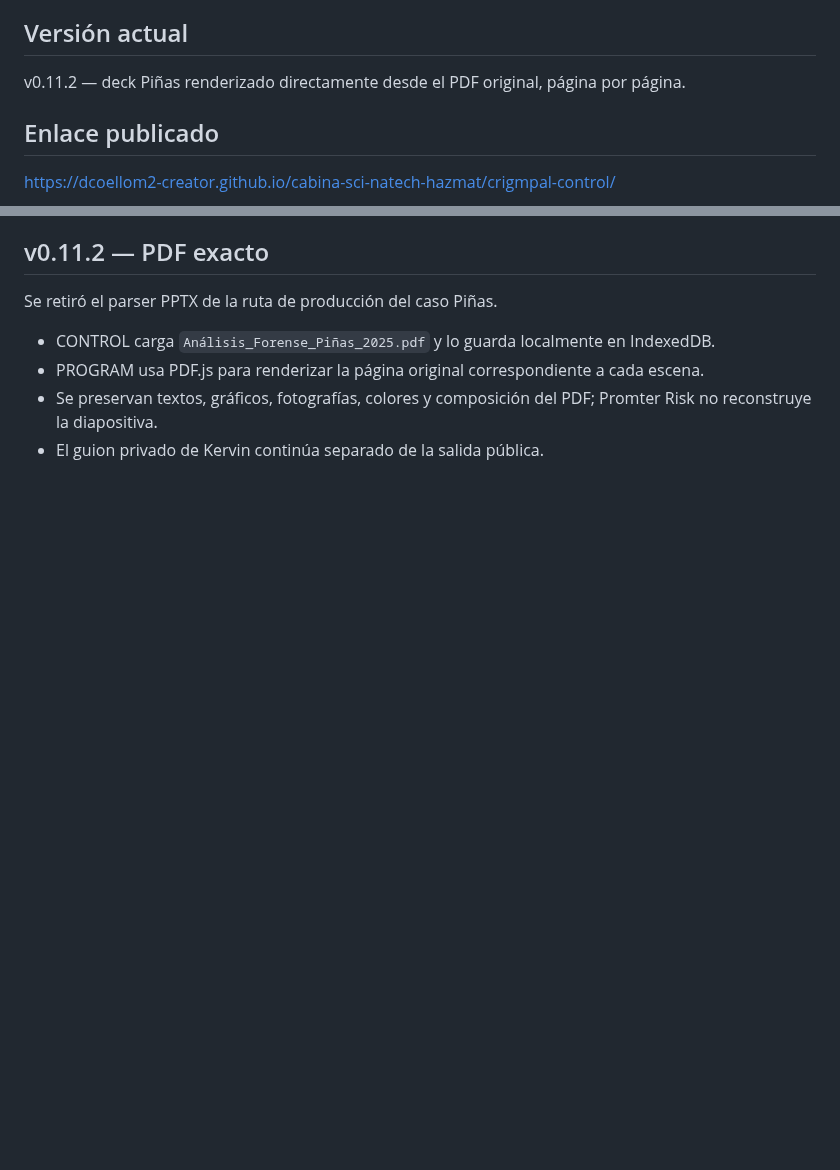
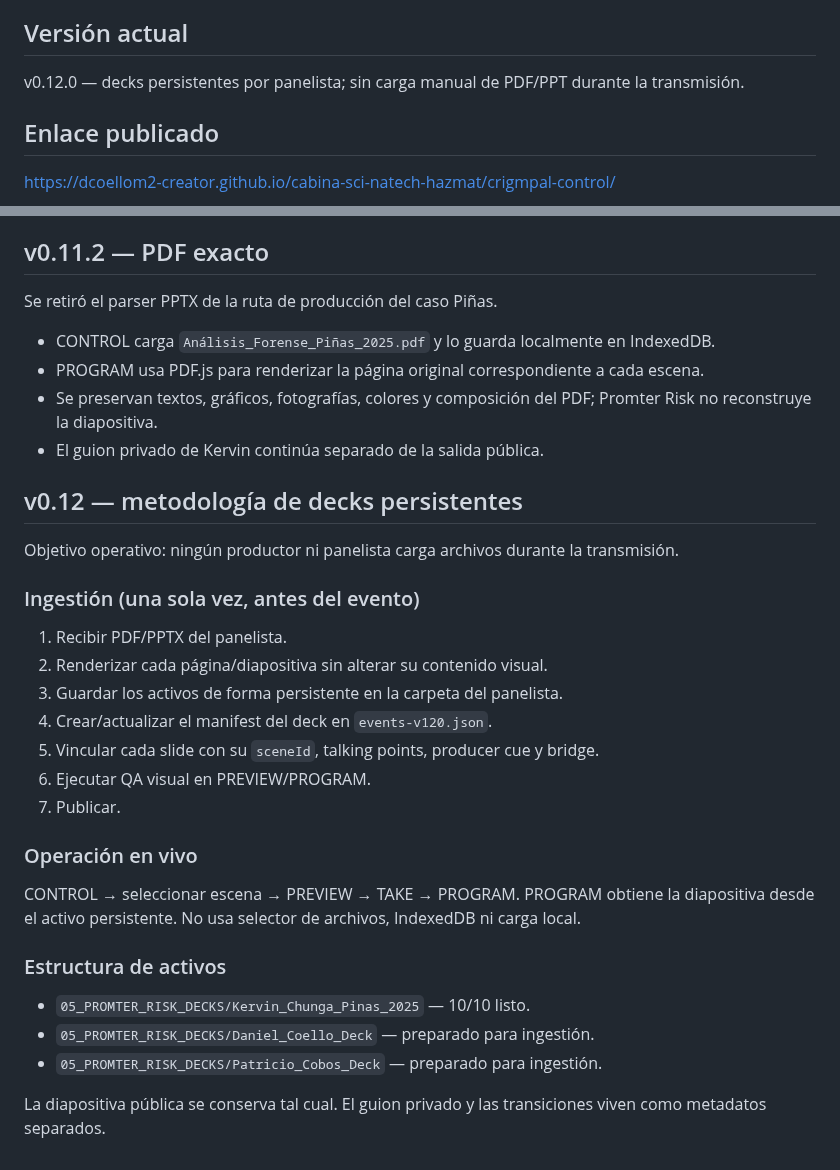
Before and after one commit to dcoellom2-creator/cabina-sci-natech-hazmat, a Markdown page: crigmpal-control/README.md, 2 parts joined by grey strips. Rendered like a GitHub page; blank space fills up the shorter version.

Commit message:
Documentar metodología de decks persistentes v0.12

```diff
--- a/crigmpal-control/README.md
+++ b/crigmpal-control/README.md
@@ -3,7 +3,7 @@
 Aplicación web publicada con GitHub Pages para conducir eventos técnicos con una experiencia distinta para administrador y panelistas.
 
 ## Versión actual
-v0.11.2 — deck Piñas renderizado directamente desde el PDF original, página por página.
+v0.12.0 — decks persistentes por panelista; sin carga manual de PDF/PPT durante la transmisión.
 
 ## Enlace publicado
 https://dcoellom2-creator.github.io/cabina-sci-natech-hazmat/crigmpal-control/
@@ -201,3 +201,27 @@ Se retiró el parser PPTX de la ruta de producción del caso Piñas.
 - PROGRAM usa PDF.js para renderizar la página original correspondiente a cada escena.
 - Se preservan textos, gráficos, fotografías, colores y composición del PDF; Promter Risk no reconstruye la diapositiva.
 - El guion privado de Kervin continúa separado de la salida pública.
+
+
+## v0.12 — metodología de decks persistentes
+Objetivo operativo: ningún productor ni panelista carga archivos durante la transmisión.
+
+### Ingestión (una sola vez, antes del evento)
+1. Recibir PDF/PPTX del panelista.
+2. Renderizar cada página/diapositiva sin alterar su contenido visual.
+3. Guardar los activos de forma persistente en la carpeta del panelista.
+4. Crear/actualizar el manifest del deck en `events-v120.json`.
+5. Vincular cada slide con su `sceneId`, talking points, producer cue y bridge.
+6. Ejecutar QA visual en PREVIEW/PROGRAM.
+7. Publicar.
+
+### Operación en vivo
+CONTROL → seleccionar escena → PREVIEW → TAKE → PROGRAM.
+PROGRAM obtiene la diapositiva desde el activo persistente. No usa selector de archivos, IndexedDB ni carga local.
+
+### Estructura de activos
+- `05_PROMTER_RISK_DECKS/Kervin_Chunga_Pinas_2025` — 10/10 listo.
+- `05_PROMTER_RISK_DECKS/Daniel_Coello_Deck` — preparado para ingestión.
+- `05_PROMTER_RISK_DECKS/Patricio_Cobos_Deck` — preparado para ingestión.
+
+La diapositiva pública se conserva tal cual. El guion privado y las transiciones viven como metadatos separados.
```
